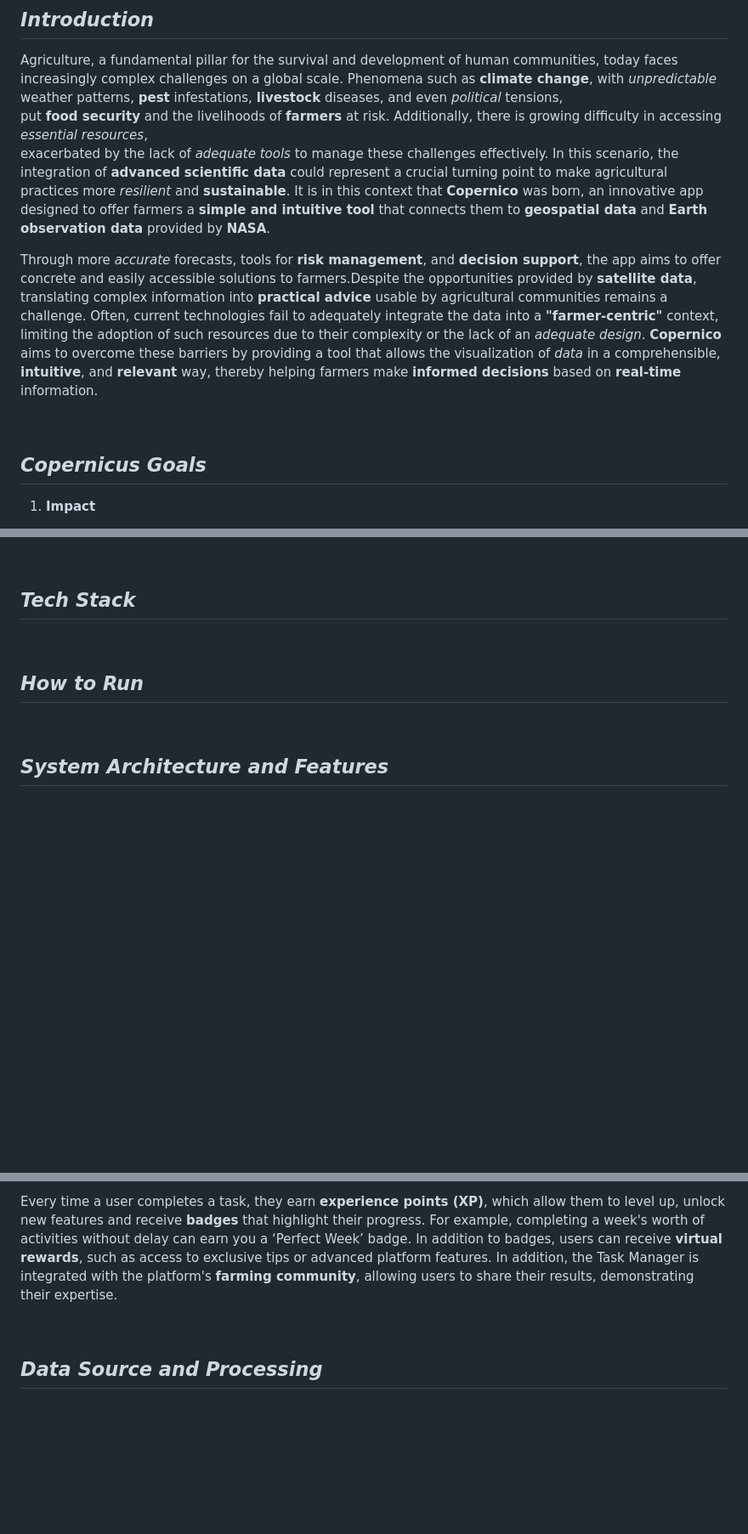
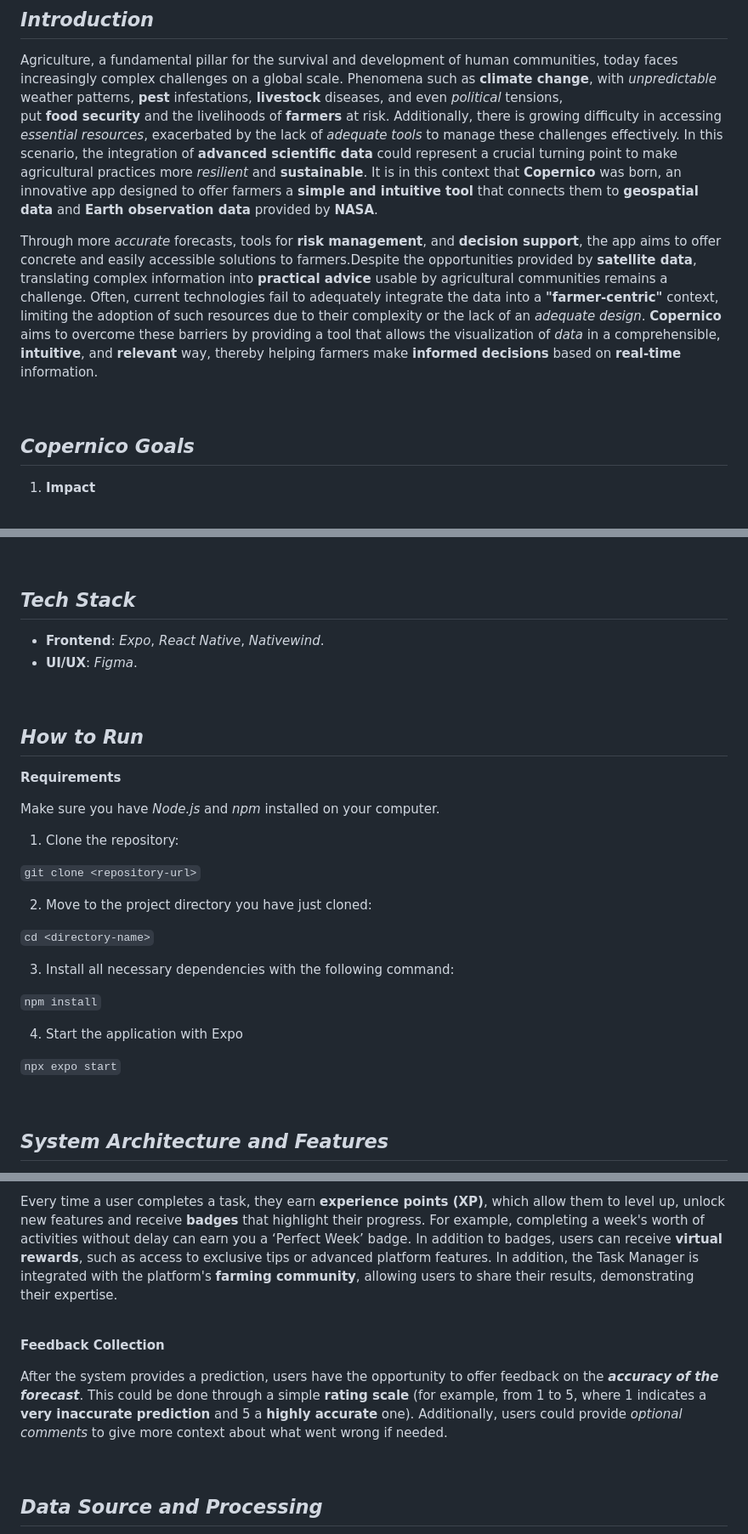
Before and after one commit to gallocarmine/Copernico, a Markdown page: README.md, 3 parts joined by grey strips. Shown at 85% size. Drawn GitHub-style; blank space fills up the shorter version.

````diff
--- a/README.md
+++ b/README.md
@@ -9,14 +9,13 @@
 
 Agriculture, a fundamental pillar for the survival and development of human communities, today faces increasingly complex challenges on a global scale.
 Phenomena such as **climate change**, with *unpredictable* weather patterns, **pest** infestations, **livestock** diseases, and even *political* tensions,
-put **food security** and the livelihoods of **farmers** at risk. Additionally, there is growing difficulty in accessing *essential resources*,
-exacerbated by the lack of *adequate tools* to manage these challenges effectively. In this scenario, the integration of **advanced scientific data** could represent a crucial turning point to make agricultural practices more *resilient* and **sustainable**. It is in this context that **Copernico** was born, an innovative app designed to offer farmers a **simple and intuitive tool** that connects them to **geospatial data** and  **Earth observation data** provided by **NASA**.
+put **food security** and the livelihoods of **farmers** at risk. Additionally, there is growing difficulty in accessing *essential resources*, exacerbated by the lack of *adequate tools* to manage these challenges effectively. In this scenario, the integration of **advanced scientific data** could represent a crucial turning point to make agricultural practices more *resilient* and **sustainable**. It is in this context that **Copernico** was born, an innovative app designed to offer farmers a **simple and intuitive tool** that connects them to **geospatial data** and  **Earth observation data** provided by **NASA**.
 
 Through more *accurate* forecasts, tools for **risk management**, and **decision support**, the app aims to offer concrete and easily accessible solutions to farmers.Despite the opportunities provided by **satellite data**, translating complex information into **practical advice** usable by agricultural communities remains a challenge. Often, current technologies fail to adequately integrate the data into a **"farmer-centric"** context, limiting the adoption of such resources due to their complexity or the lack of an *adequate design*. **Copernico** aims to overcome these barriers by providing a tool that allows the visualization of *data* in a comprehensible, **intuitive**, and **relevant** way, thereby helping farmers make **informed decisions** based on **real-time** information.
 
 <br>
 
-## _Copernicus Goals_
+## _Copernico Goals_
 
 1. **Impact**
 
@@ -39,14 +38,34 @@ Through more *accurate* forecasts, tools for **risk management**, and **decision
 
 ## _Tech Stack_
 
+   - **Frontend**: _Expo_, _React Native_, _Nativewind_.
+   - **UI/UX**: _Figma_.
 
 <br>
 
 
 ## _How to Run_
 
+**Requirements**
+
+Make sure you have _Node.js_ and _npm_ installed on your computer.
 
 
+1. Clone the repository:
+
+```git clone <repository-url>```
+
+2. Move to the project directory you have just cloned:
+
+```cd <directory-name>```
+
+3. Install all necessary dependencies with the following command:
+
+```npm install```
+
+4. Start the application with Expo
+
+```npx expo start```
 
 <br>
 
@@ -125,6 +144,12 @@ Every time a user completes a task, they earn **experience points (XP)**, which
 <br>
 
 
+**Feedback Collection**
+
+After the system provides a prediction, users have the opportunity to offer feedback on the **_accuracy of the forecast_**. This could be done through a simple **rating scale** (for example, from 1 to 5, where 1 indicates a **very inaccurate prediction** and 5 a **highly accurate** one). Additionally, users could provide _optional comments_ to give more context about what went wrong if needed.
+
+<br>
+
 ## _Data Source and Processing_
 
 
````
Also changed, not shown: other parts of README.md (+13 -18 lines).
